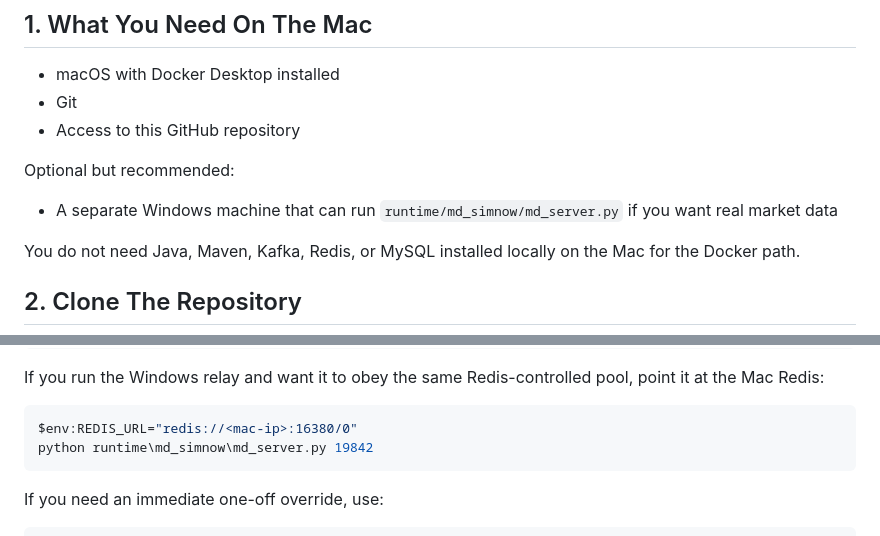
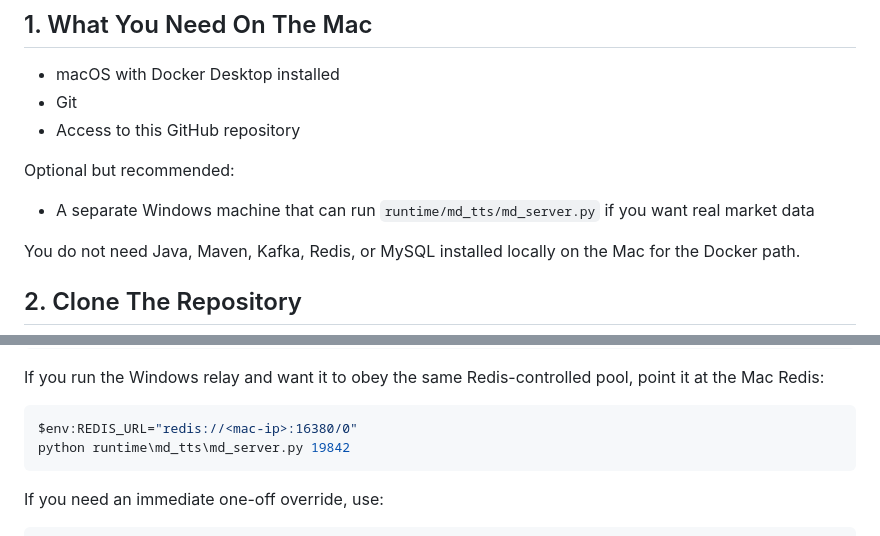
Before and after one commit to dangzitou/ctp, a Markdown page: docs/MAC_DOCKER_DEPLOYMENT.md, 2 parts joined by grey strips. GitHub-like rendering.

Commit message:
chore(ai): 自动修复 review 发现的问题 (#12)
Co-authored-by: github-actions[bot] <41898282+github-actions[bot]@users.noreply.github.com>

````diff
--- a/docs/MAC_DOCKER_DEPLOYMENT.md
+++ b/docs/MAC_DOCKER_DEPLOYMENT.md
@@ -17,7 +17,7 @@ It covers:
 
 Optional but recommended:
 
-- A separate Windows machine that can run `runtime/md_simnow/md_server.py` if you want real market data
+- A separate Windows machine that can run `runtime/md_tts/md_server.py` if you want real market data
 
 You do not need Java, Maven, Kafka, Redis, or MySQL installed locally on the Mac for the Docker path.
 
@@ -196,7 +196,7 @@ If you run the Windows relay and want it to obey the same Redis-controlled pool,
 
 ```powershell
 $env:REDIS_URL="redis://<mac-ip>:16380/0"
-python runtime\md_simnow\md_server.py 19842
+python runtime\md_tts\md_server.py 19842
 ```
 
 If you need an immediate one-off override, use:
````
